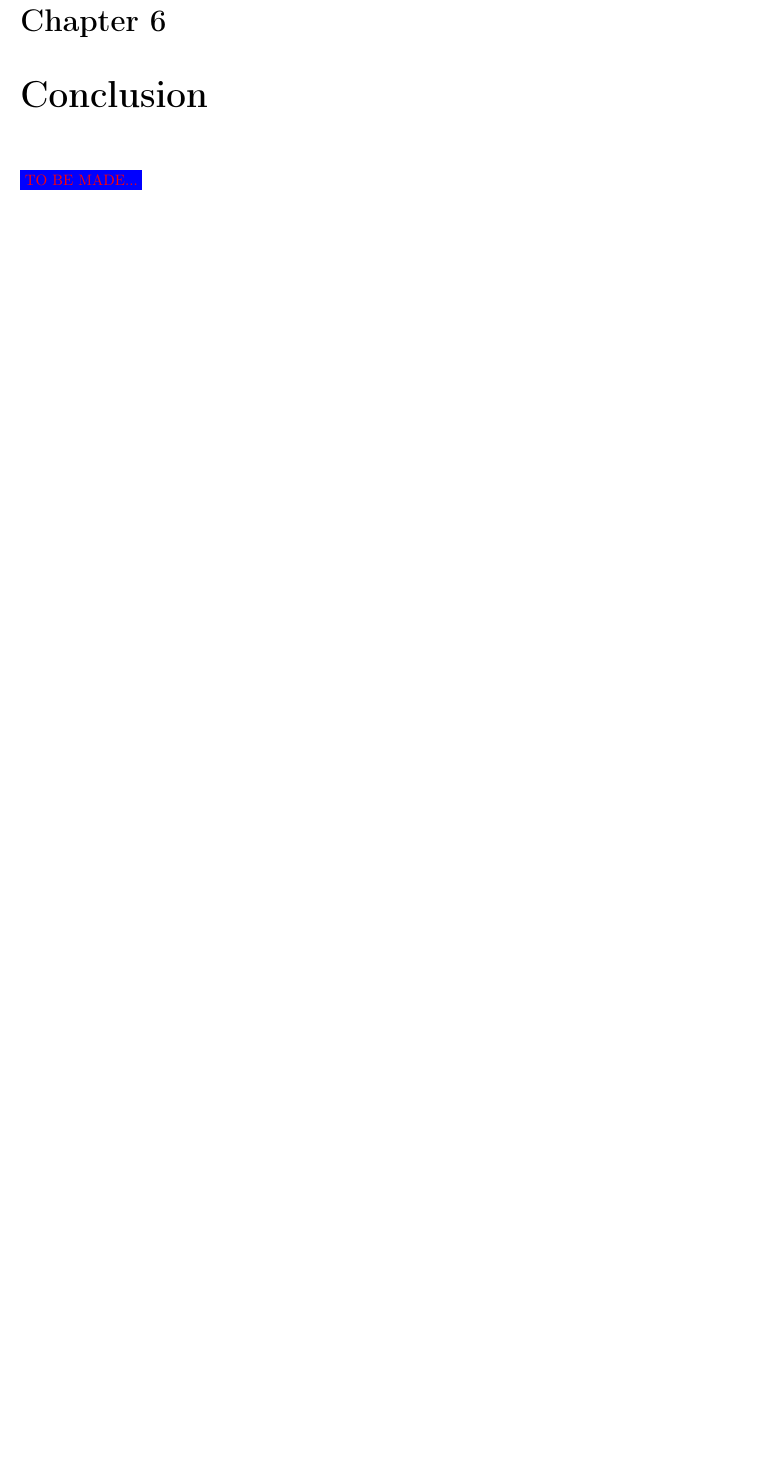
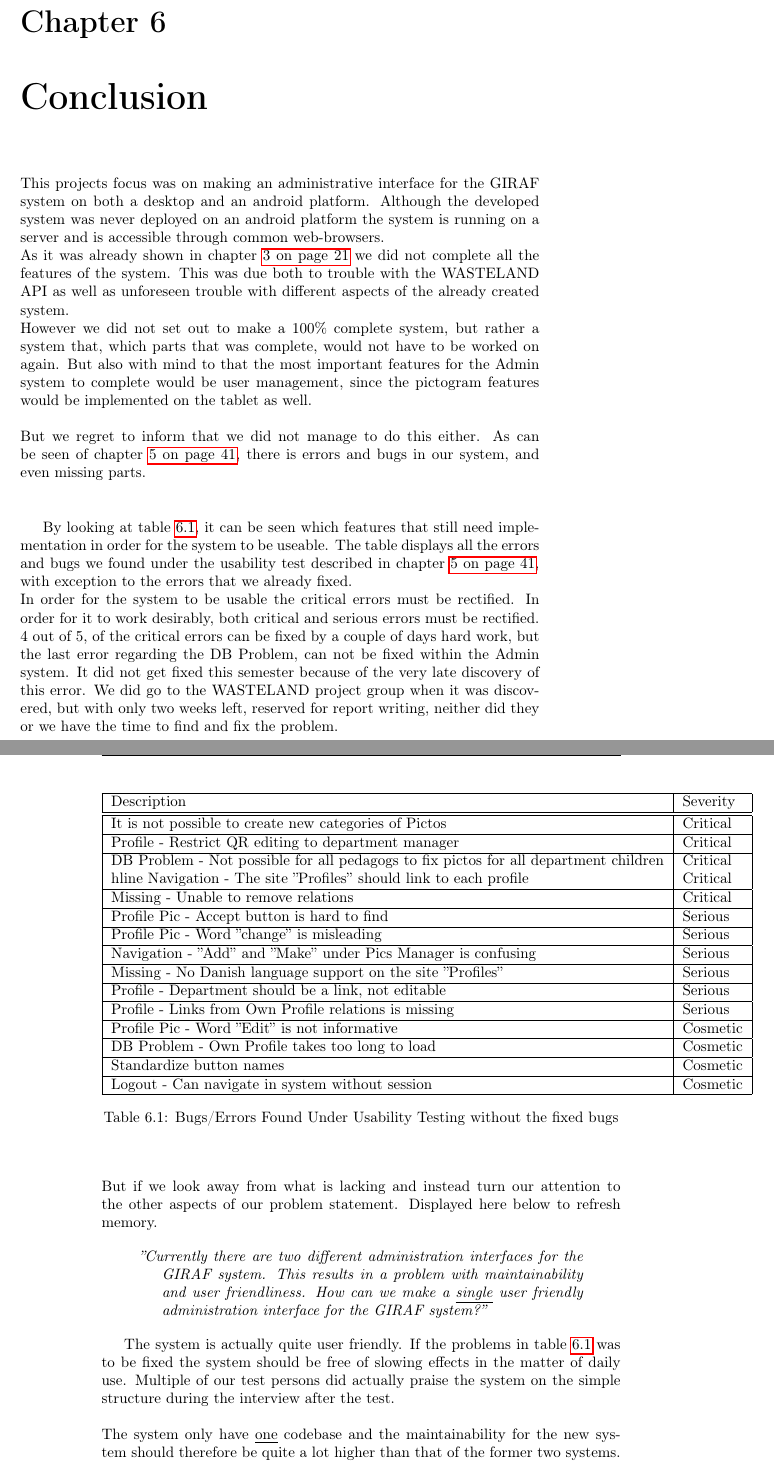
Before and after one commit to Zucka/girafAdmin, a LaTeX thesis (report/draft.tex, which reads report/text/conclusion.tex): part of page 49 of 80 before the commit and two parts of pages 49 and 50 of 82 after it, the two joined at a grey line, cut so that both start at the same text, the shorter picture padded with empty space. Compiled offline with pdfLaTeX.

Commit message:
Conclusion and added a label to installGuide

```diff
--- a/report/text/conclusion.tex
+++ b/report/text/conclusion.tex
@@ -1,3 +1,52 @@
 \chapter{Conclusion}
 \label{chap:conclusion}
-\fixme{TO BE MADE...}
+This projects focus was on making an administrative interface for the GIRAF system on both a desktop and an android platform. Although the developed system was never deployed on an android platform the system is running on a server and is accessible through common web-browsers.\\
+As it was already shown in chapter \vref{chap:systemOverview} we did not complete all the features of the system. This was due both to trouble with the WASTELAND API as well as unforeseen trouble with different aspects of the already created system.\\
+However we did not set out to make a 100\% complete system, but rather a system that, which parts that was complete, would not have to be worked on again. But also with mind to that the most important features for the Admin system to complete would be user management, since the pictogram features would be implemented on the tablet as well.\\
+\\
+But we regret to inform that we did not manage to do this either. As can be seen of chapter \vref{chap:usabilityTesting}, there is errors and bugs in our system, and even missing parts.\\
+\\
+
+\begin{table}[htbp]
+	\centering
+		\begin{tabular}{|l|l|}
+			\hline
+			Description & Severity\\\hline\hline
+			It is not possible to create new categories of Pictos & Critical \\\hline
+			Profile - Restrict QR editing to department manager & Critical \\\hline
+			DB Problem - Not possible for all pedagogs to fix pictos for all department children & Critical \\hline
+			Navigation - The site ''Profiles'' should link to each profile & Critical \\\hline
+			Missing - Unable to remove relations & Critical \\\hline
+			Profile Pic - Accept button is hard to find & Serious \\\hline
+			Profile Pic - Word ''change'' is misleading & Serious \\\hline
+			Navigation - ''Add'' and ''Make'' under Pics Manager is confusing & Serious \\\hline
+			Missing - No Danish language support on the site ''Profiles''& Serious \\\hline
+			Profile - Department should be a link, not editable & Serious \\\hline
+			Profile - Links from Own Profile relations is missing & Serious \\\hline
+			Profile Pic - Word ''Edit'' is not informative & Cosmetic \\\hline
+			DB Problem - Own Profile takes too long to load & Cosmetic   \\\hline
+			Standardize button names & Cosmetic \\\hline
+			Logout - Can navigate in system without session & Cosmetic \\\hline
+	\end{tabular}
+	\caption{Bugs/Errors Found Under Usability Testing without the fixed bugs}
+	\label{tab:Bugs/ErrorsMinusTheDone}
+\end{table}
+
+By looking at table \ref{tab:Bugs/ErrorsMinusTheDone}, it can be seen which features that still need implementation in order for the system to be useable. The table displays all the errors and bugs we found under the usability test described in chapter \vref{chap:usabilityTesting}, with exception to the errors that we already fixed.\\
+In order for the system to be usable the critical errors must be rectified. In order for it to work desirably, both critical and serious errors must be rectified.\\
+4 out of 5, of the critical errors can be fixed by a couple of days hard work, but the last error regarding the DB Problem, can not be fixed within the Admin system. It did not get fixed this semester because of the very late discovery of this error. We did go to the WASTELAND project group when it was discovered, but with only two weeks left, reserved for report writing, neither did they or we have the time to find and fix the problem.\\
+\\
+But if we look away from what is lacking and instead turn our attention to the other aspects of our problem statement. Displayed here below to refresh memory.
+
+\begin{verse}
+\textit{''Currently there are two different administration interfaces for the GIRAF system.
+This results in a problem with maintainability and user friendliness.
+How can we make a \underline{single} user friendly administration interface for the GIRAF system?''}
+\end{verse}
+
+The system is actually quite user friendly. If the problems in table \ref{tab:Bugs/ErrorsMinusTheDone} was to be fixed the system should be free of slowing effects in the matter of daily use. Multiple of our test persons did actually praise the system on the simple structure during the interview after the test.\\
+\\
+The system only have \underline{one} codebase and the maintainability for the new system should therefore be quite a lot higher than that of the former two systems. Also we have made an effort to both comment on our code, and also in this report describe some of the more complex solutions, especially in chapter \vref{chap:systemOverview}. Also this report comes with an install guide in the appendix, see chapter \vref{chap:installGuide}, so that this project should be as pain free to continue on, as possible.\\
+\\
+With this said, we did not complete what we set out to do. But we did everything we could to ensure that this project is possible to continue on for whomever is to take over after us. A goal we thought higher then simply completing the system.\\
+In the next sections we will evaluate on the multi-project itself and after that make a note of what could be done in the future to improve on this system as well as the GIRAF system as a whole.
```
Also changed, not shown: report/text/installGuide.tex (+1 -0 lines).
